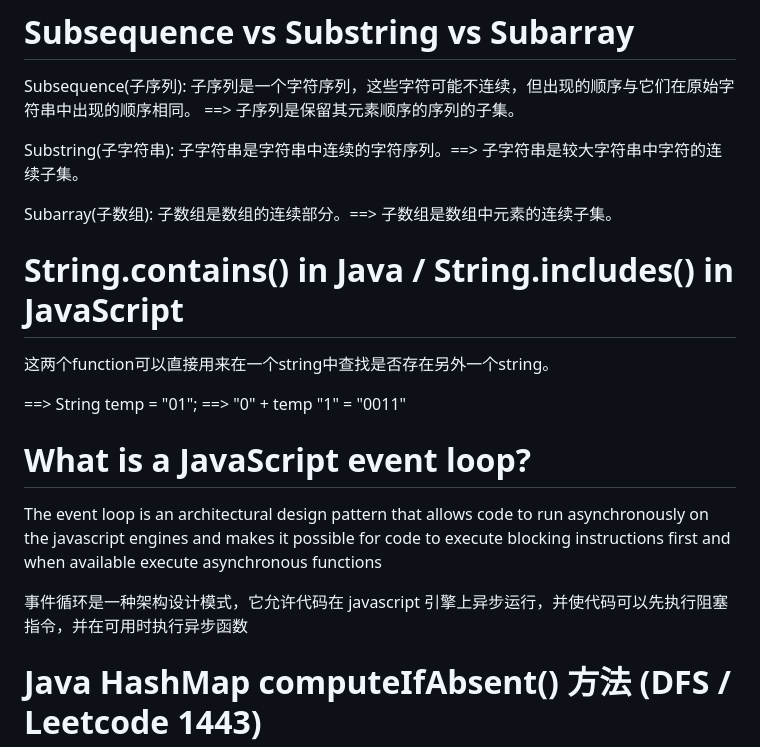
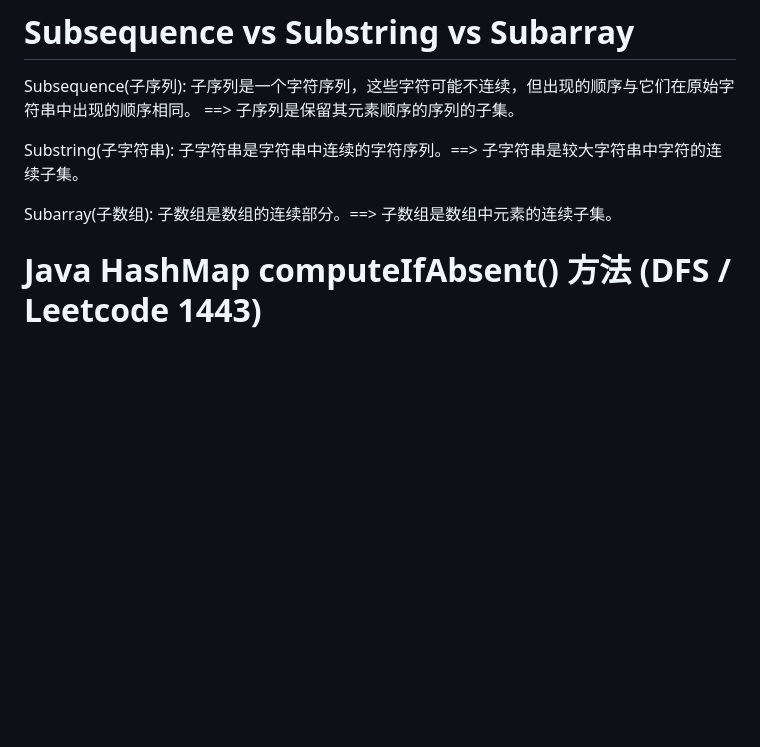
Before and after one commit to ChenHCY/AlgorithmsQuestion, a Markdown page: README.md, the part around the change. GitHub-like rendering; blank space fills up the shorter version.

```diff
--- a/README.md
+++ b/README.md
@@ -90,17 +90,6 @@ Subsequence(子序列): 子序列是一个字符序列，这些字符可能不
 Substring(子字符串): 子字符串是字符串中连续的字符序列。==> 子字符串是较大字符串中字符的连续子集。
 
 Subarray(子数组):  子数组是数组的连续部分。==> 子数组是数组中元素的连续子集。
-
- # String.contains() in Java / String.includes() in JavaScript
-
- 这两个function可以直接用来在一个string中查找是否存在另外一个string。
-
-==> String temp = "01"; ==> "0" + temp "1" = "0011"
-
- # What is a JavaScript event loop?
-The event loop is an architectural design pattern that allows code to run asynchronously on the javascript engines and makes it possible for code to execute blocking instructions first and when available execute asynchronous functions
-
-事件循环是一种架构设计模式，它允许代码在 javascript 引擎上异步运行，并使代码可以先执行阻塞指令，并在可用时执行异步函数
 
  # Java HashMap computeIfAbsent() 方法 (DFS / Leetcode 1443)
 computeIfAbsent() 方法对 hashMap 中指定 key 的值进行重新计算，如果不存在这个 key，则添加到 hashMap 中。
```
